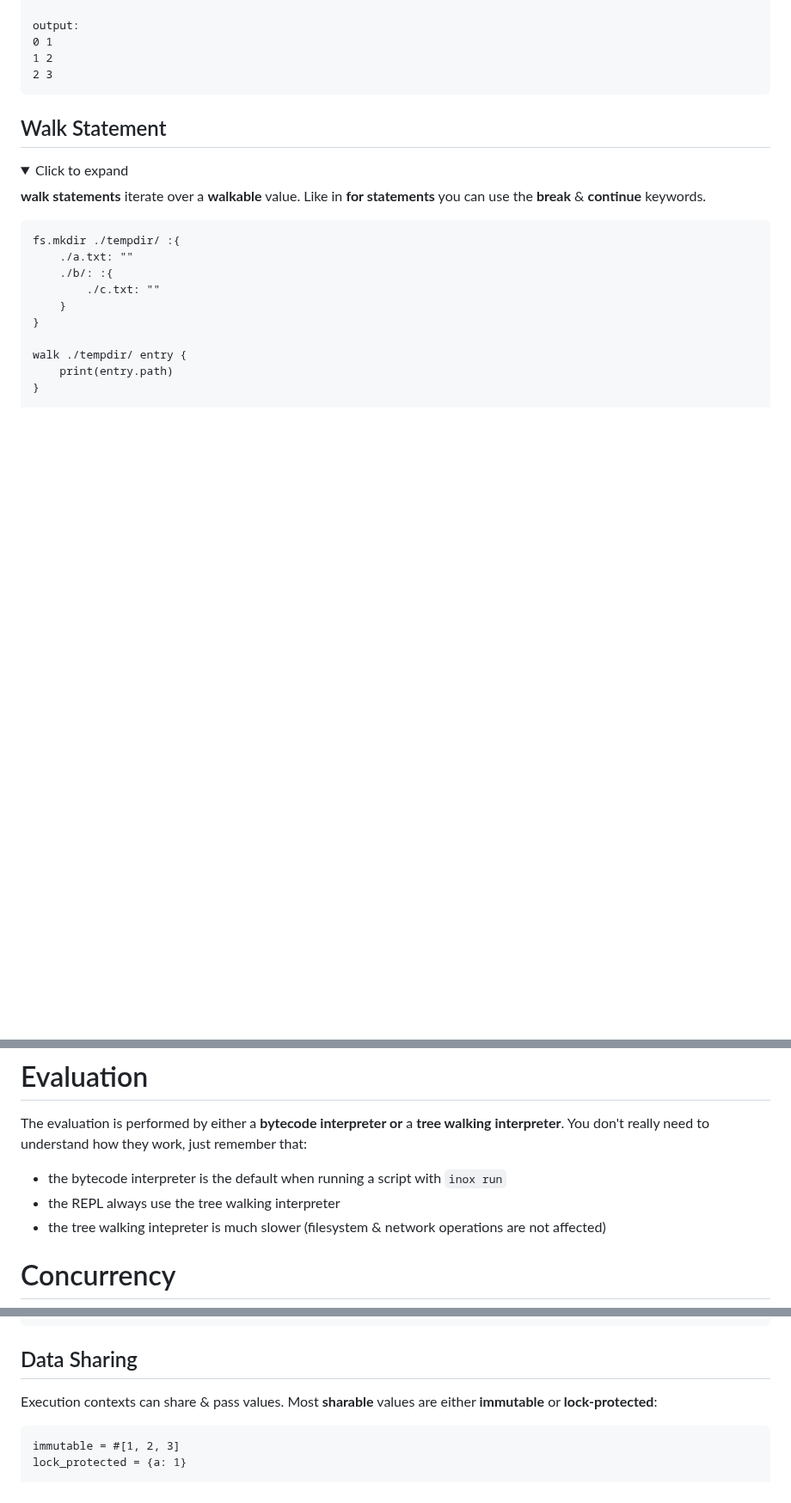
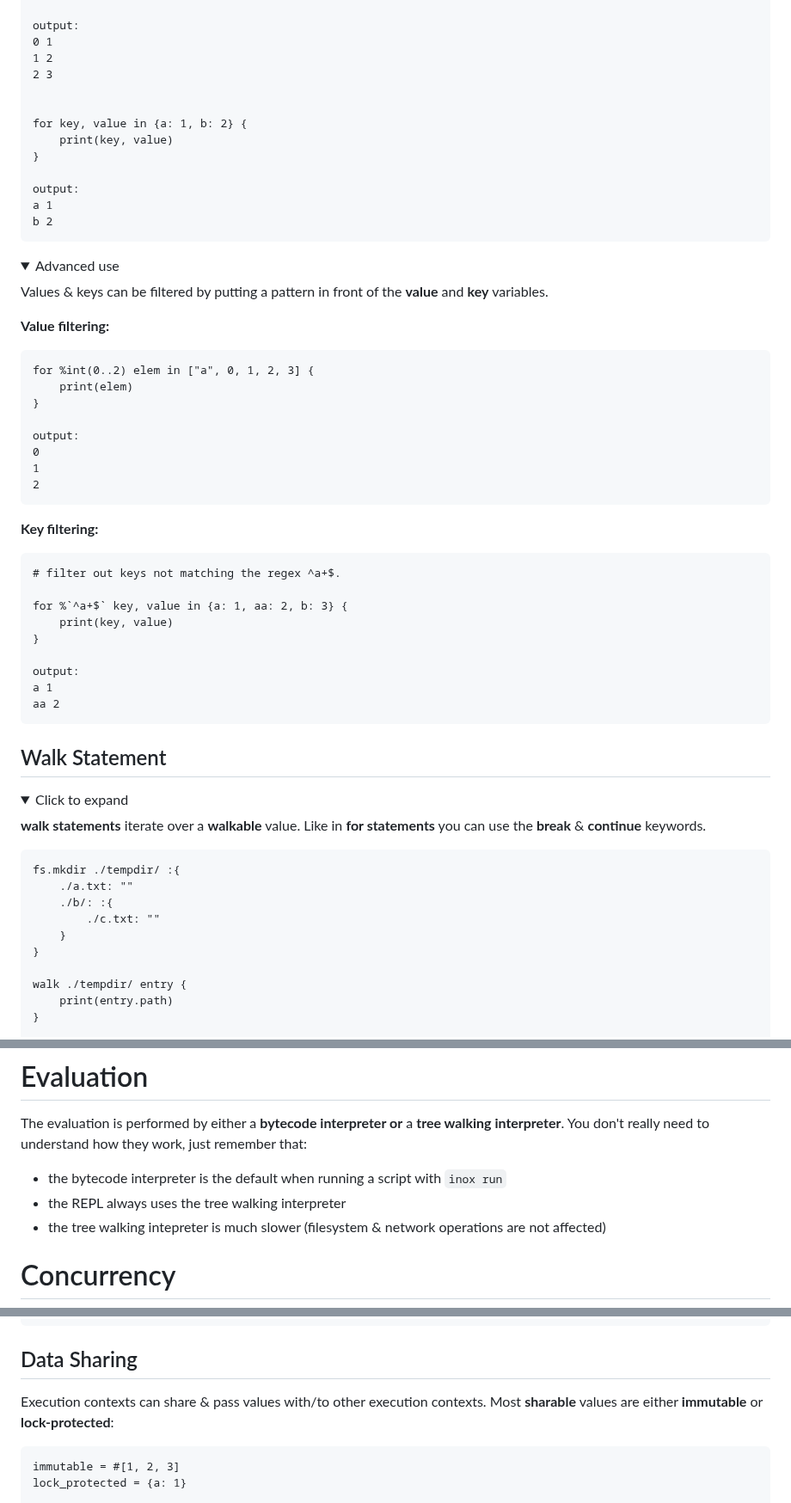
Before and after one commit to inoxlang/inox, a Markdown page: docs/language-reference.md, 3 parts joined by grey strips. Shown at 86% size. GitHub-like rendering; folded sections open; blank space fills up the shorter version.

````diff
--- a/docs/language-reference.md
+++ b/docs/language-reference.md
@@ -629,5 +630,46 @@ output:
 0 1
 1 2
 2 3
+
+
+for key, value in {a: 1, b: 2} {
+    print(key, value)
+}
+
+output:
+a 1
+b 2
 ```
 
+<details>
+<summary>Advanced use</summary>
+
+Values & keys can be filtered by putting a pattern in front of the **value** and **key** variables.
+
+**Value filtering:**
+
+```
+for %int(0..2) elem in ["a", 0, 1, 2, 3] {
+    print(elem)
+}
+
+output:
+0
+1
+2
+```
+
+**Key filtering:**
+
+```
+# filter out keys not matching the regex ^a+$.
+
+for %`^a+$` key, value in {a: 1, aa: 2, b: 3} {
+    print(key, value)
+}
+
+output:
+a 1
+aa 2
+```
+
@@ -1145,7 +1248,7 @@ TODO
 The evaluation is performed by either a **bytecode interpreter or** a **tree walking interpreter**. You don't really need to understand
 how they work, just remember that:
 - the bytecode interpreter is the default when running a script with `inox run`
-- the REPL always use the tree walking interpreter
+- the REPL always uses the tree walking interpreter
 - the tree walking intepreter is much slower (filesystem & network operations are not affected)
 
 
@@ -1184,7 +1287,7 @@ results = req_group.wait_results!()
 
 ## Data Sharing
 
-Execution contexts can share & pass values.
+Execution contexts can share & pass values with/to other execution contexts.
 Most **sharable** values are either **immutable** or **lock-protected**:
 
 ```
````
Also changed, not shown: other parts of docs/language-reference.md (+64 -2 lines), docs/features/for_statement.md (deleted, +0 -3 lines), docs/features/permissions.md (deleted, +0 -11 lines).
